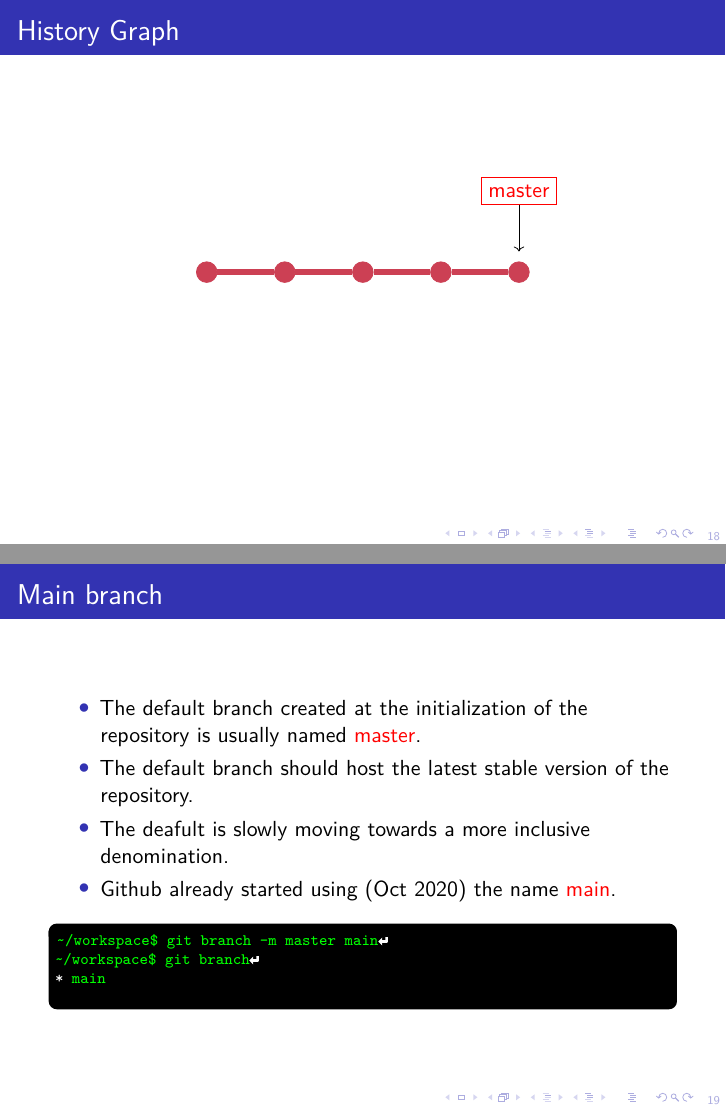
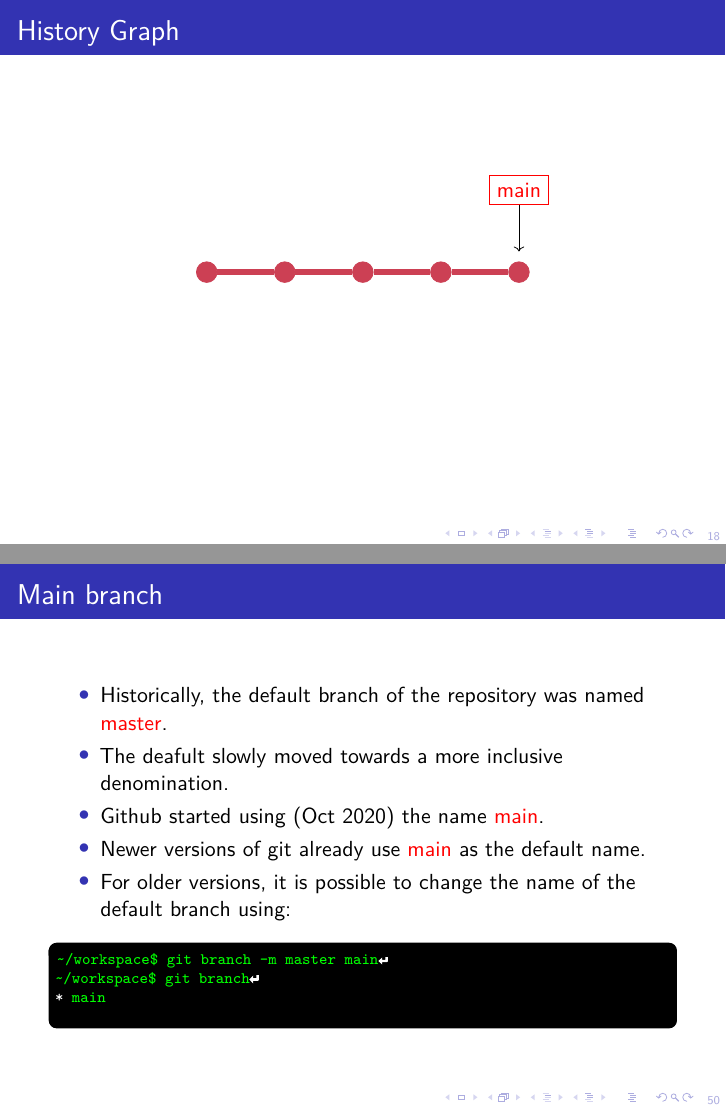
Before and after one commit to Programmazione-per-la-Fisica/git_course, LaTeX slides (git_course.tex, which reads additional.tex, branch.tex): pages 47 and 51 of 143 before the commit and pages 47 and 144 of 144 after it, joined at a grey line. Compiled offline with pdfLaTeX.

Commit message:
Update to consider main as default branch name

```diff
--- /dev/null
+++ b/additional.tex
@@ -0,0 +1,14 @@
+\begin{frame}[fragile]{Main branch}
+  \begin{itemize}[<+->]
+      \item Historically, the default branch of the repository was named \alert{master}.
+      \item The deafult slowly moved towards a more inclusive denomination.
+      \item Github started using (Oct 2020) the name \alert{main}.
+      \item Newer versions of git already use \alert{main} as the default name.
+      \item For older versions, it is possible to change the name of the default branch using:
+  \end{itemize}
+  \begin{shellblock}<4->
+~/workspace\$ git branch -m master main\inserthitenter
+~/workspace\$ git branch\inserthitenter
+{\color{white}*} main
+\end{shellblock}
+\end{frame}
--- a/branch.tex
+++ b/branch.tex
@@ -55,28 +55,16 @@
             \draw[linea] (comm1) -- (comm2);
             \draw[linea] (comm2) -- (comm3);
             \draw[linea] (comm3) -- (head);
-            \node[nome, red] (master) [above=of head] {master};
-            \draw[->, shorten >=5pt] (master) -- (head);
+            \node[nome, red] (main) [above=of head] {main};
+            \draw[->, shorten >=5pt] (main) -- (head);
         \end{tikzpicture}
     }
 \end{frame}
 
-\begin{frame}[fragile]{Main branch}
-    \begin{itemize}[<+->]
-        \item The default branch created at the initialization of the repository is usually named \alert{master}.
-        \item The default branch should host the latest stable version of the repository.
-        \item The deafult is slowly moving towards a more inclusive denomination.
-        \item Github already started using (Oct 2020) the name \alert{main}.
-    \end{itemize}
-    \begin{shellblock}<4->
-~/workspace\$ git branch -m master main\inserthitenter
-~/workspace\$ git branch\inserthitenter
-{\color{white}*} main
-\end{shellblock}
-\end{frame}
-
 \begin{frame}[fragile]{git branch \insertcontinuationtext}
     \begin{itemize}
+        \item   The default branch created at the initialization of the repository is usually named \alert{main}.
+        \item   The default branch should host the latest stable version of the repository.
         \item   Additional branches are used to host feature development, bug fixes and beta releases.
         \item   They are meant to have a very brief life.
         \item   You can create a new branch using \code{git branch <branch_name>}
```
Also changed, not shown: git_course.tex (+1 -1 lines), local.tex (+6 -6 lines), branch.tex (2 more changed lines).
